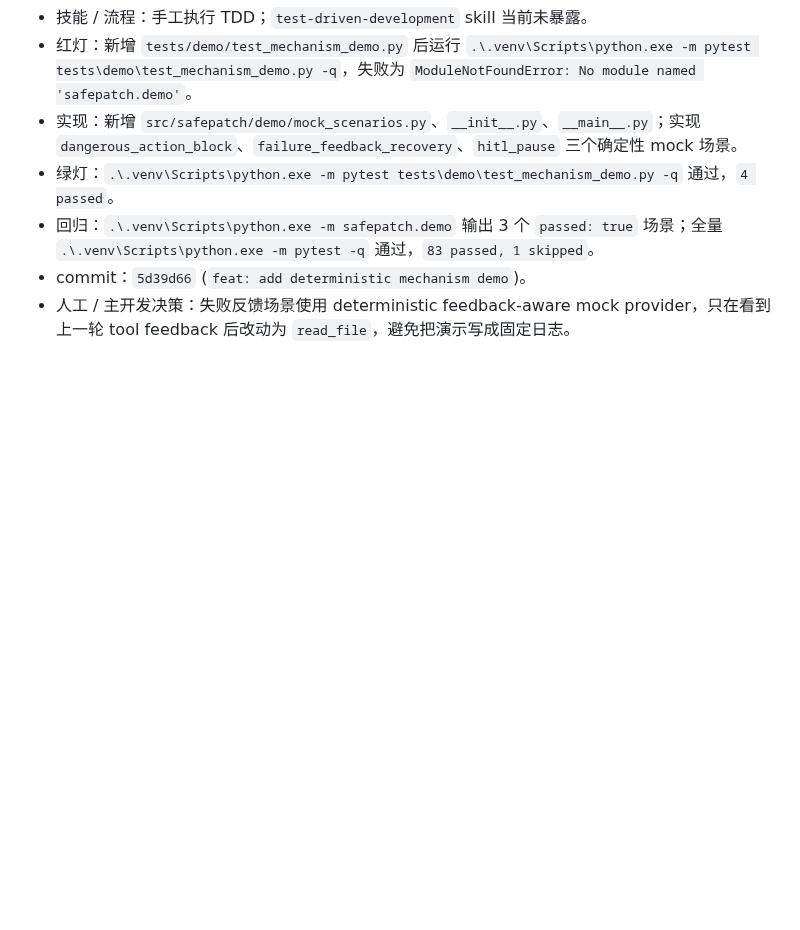
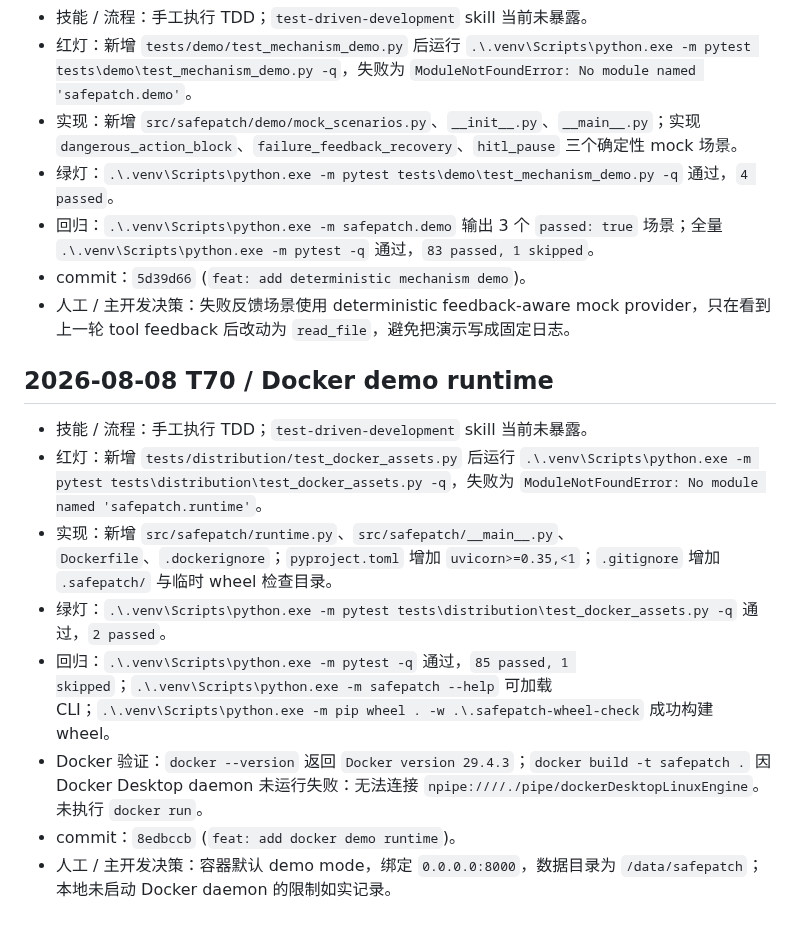
Before and after one commit to zhonyetchonchin/safepatch-harness, a Markdown page: AGENT_LOG.md, the part around the change. Drawn GitHub-style; blank space fills up the shorter version.

Commit message:
docs: record T70 commit hash

```diff
--- a/AGENT_LOG.md
+++ b/AGENT_LOG.md
@@ -287,3 +287,14 @@
 - 回归：`.\.venv\Scripts\python.exe -m safepatch.demo` 输出 3 个 `passed: true` 场景；全量 `.\.venv\Scripts\python.exe -m pytest -q` 通过，`83 passed, 1 skipped`。
 - commit：`5d39d66` (`feat: add deterministic mechanism demo`)。
 - 人工 / 主开发决策：失败反馈场景使用 deterministic feedback-aware mock provider，只在看到上一轮 tool feedback 后改动为 `read_file`，避免把演示写成固定日志。
+
+## 2026-08-08 T70 / Docker demo runtime
+
+- 技能 / 流程：手工执行 TDD；`test-driven-development` skill 当前未暴露。
+- 红灯：新增 `tests/distribution/test_docker_assets.py` 后运行 `.\.venv\Scripts\python.exe -m pytest tests\distribution\test_docker_assets.py -q`，失败为 `ModuleNotFoundError: No module named 'safepatch.runtime'`。
+- 实现：新增 `src/safepatch/runtime.py`、`src/safepatch/__main__.py`、`Dockerfile`、`.dockerignore`；`pyproject.toml` 增加 `uvicorn>=0.35,<1`；`.gitignore` 增加 `.safepatch/` 与临时 wheel 检查目录。
+- 绿灯：`.\.venv\Scripts\python.exe -m pytest tests\distribution\test_docker_assets.py -q` 通过，`2 passed`。
+- 回归：`.\.venv\Scripts\python.exe -m pytest -q` 通过，`85 passed, 1 skipped`；`.\.venv\Scripts\python.exe -m safepatch --help` 可加载 CLI；`.\.venv\Scripts\python.exe -m pip wheel . -w .\.safepatch-wheel-check` 成功构建 wheel。
+- Docker 验证：`docker --version` 返回 `Docker version 29.4.3`；`docker build -t safepatch .` 因 Docker Desktop daemon 未运行失败：无法连接 `npipe:////./pipe/dockerDesktopLinuxEngine`。未执行 `docker run`。
+- commit：`8edbccb` (`feat: add docker demo runtime`)。
+- 人工 / 主开发决策：容器默认 demo mode，绑定 `0.0.0.0:8000`，数据目录为 `/data/safepatch`；本地未启动 Docker daemon 的限制如实记录。
```
Also changed, not shown: PLAN.md (+5 -4 lines).
